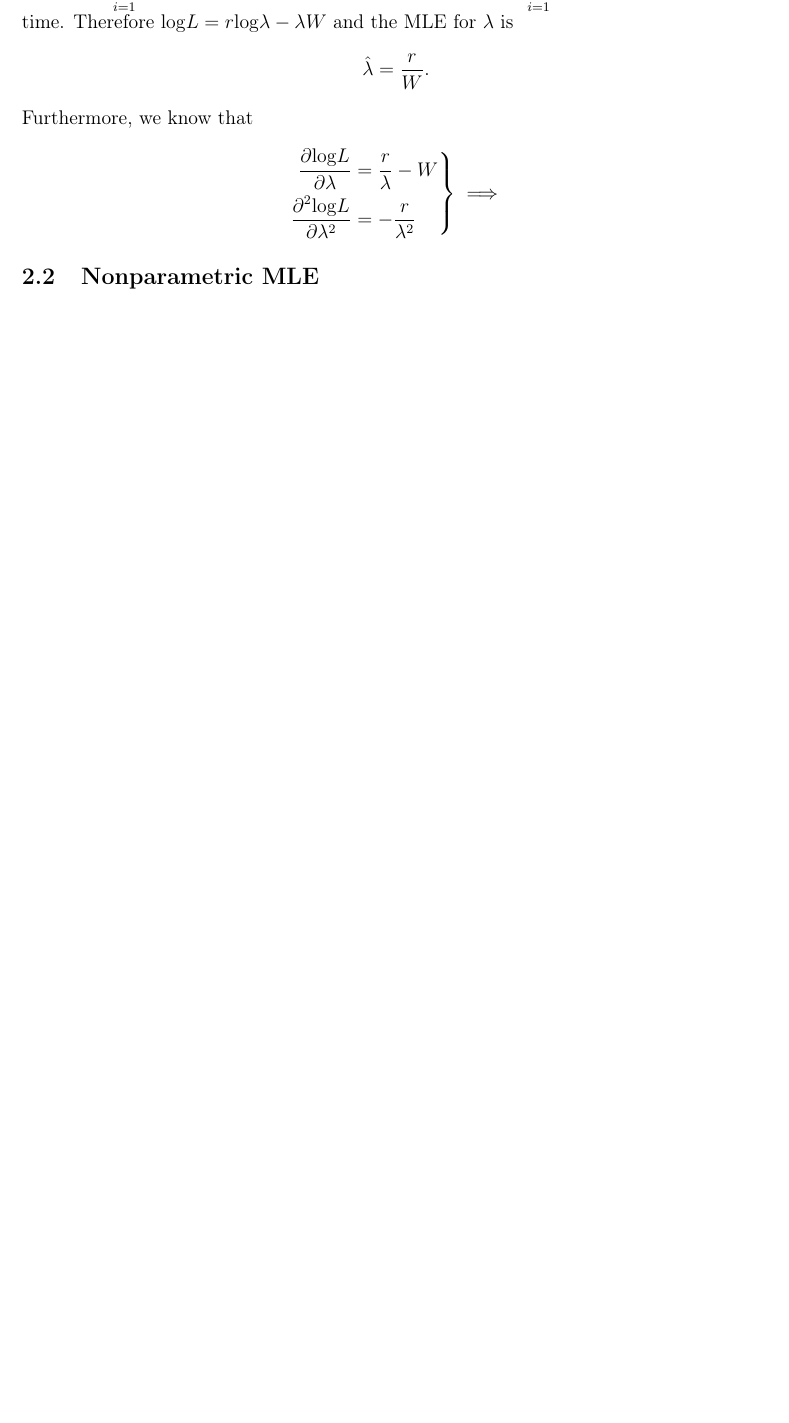
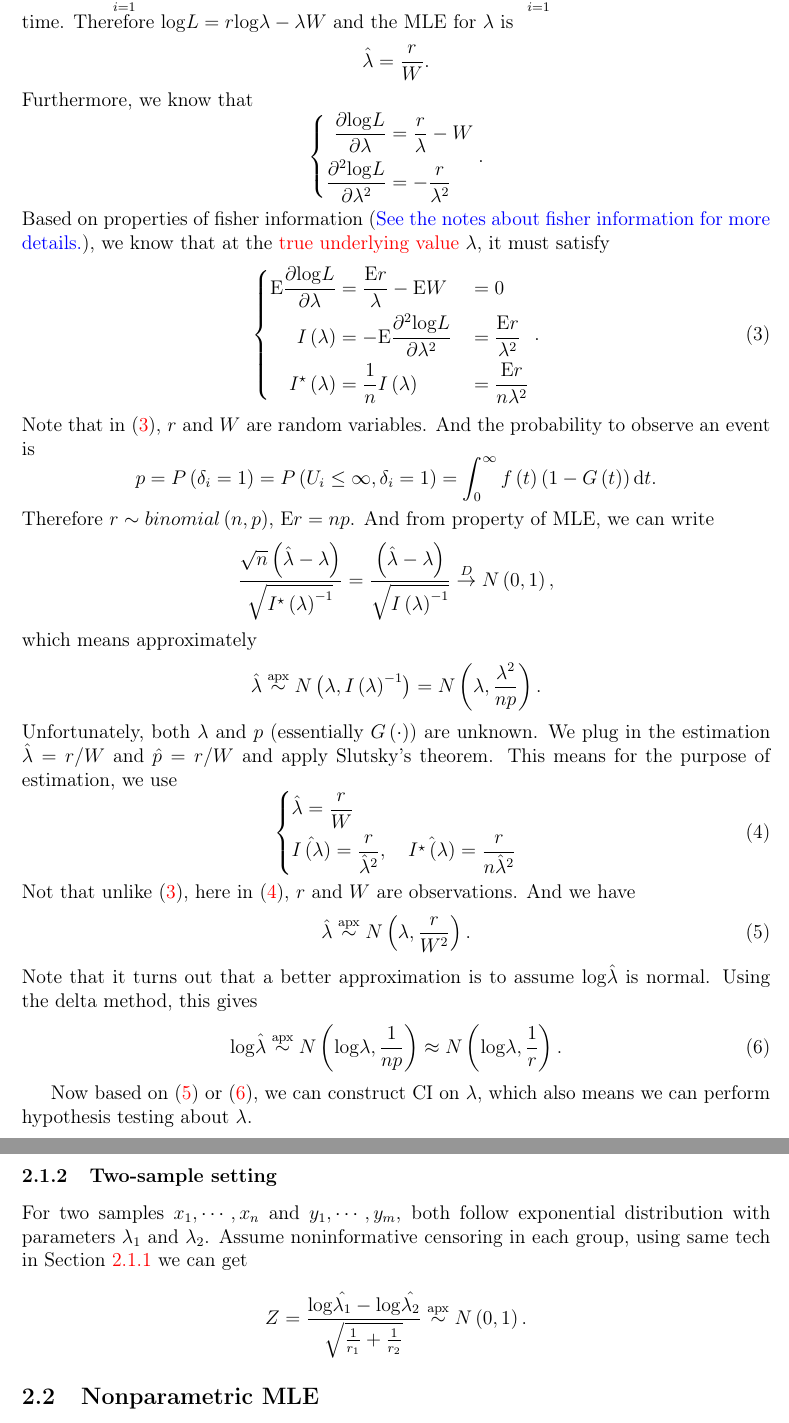
Before and after one commit to fenguoerbian/notes, a LaTeX document (survival_analysis/surv.tex): part of page 5 of 5 before the commit and two parts of pages 5 and 6 of 6 after it, the two joined at a grey line, cut so that both start at the same text, the shorter picture padded with empty space. Compiled offline with pdfLaTeX.

Commit message:
Add more notes about parametric MLE in survial analysis.

```diff
--- a/survival_analysis/surv.tex
+++ b/survival_analysis/surv.tex
@@ -384,13 +387,103 @@ where $r = \sum\limits_{i = 1}^n \delta_i$ is the number of observed events and
 \]
 Furthermore, we know that
 \[
-  \left.
+  \left\{
     \begin{aligned}
       \frac{\partial \mathrm{log}L}{\partial \lambda} &= \frac{r}{\lambda} - W    \\
       \frac{\partial^2 \mathrm{log}L}{\partial \lambda^2} &= - \frac{r}{\lambda^2}
     \end{aligned}
-  \right\}
-  \implies
+  \right.
+  .
+\]
+Based on properties of fisher information ({\color{blue} See the notes about fisher information for more details.}), we know that at the {\color{red}true underlying value} $\lambda$, it must satisfy
+\begin{equation}
+  \label{eq:fisher_info_property}
+  \left\{
+    \begin{aligned}
+      \mathrm{E}\frac{\partial \mathrm{log}L}{\partial \lambda}
+      &= \frac{\mathrm{E}r}{\lambda} - \mathrm{E}W
+      &&= 0    \\
+      I\left(\lambda\right)
+      &= -\mathrm{E}\frac{\partial^2 \mathrm{log}L}{\partial \lambda^2}
+      &&= \frac{\mathrm{E}r}{\lambda^2}    \\
+      I^\star\left(\lambda\right)
+      &= \frac{1}{n}I\left(\lambda\right)
+      &&= \frac{\mathrm{E}r}{n\lambda^2}
+    \end{aligned}
+  \right.
+  .
+\end{equation}
+Note that in \eqref{eq:fisher_info_property}, $r$ and $W$ are random variables. And the probability to observe an event is
+\[
+  p = P\left(\delta_i = 1\right)
+  = P\left(U_i \leq \infty, \delta_i = 1\right)
+  = \int_0^\infty f\left(t\right)\left(1 - G\left(t\right)\right)\mathrm{d}t
+  .
+\]
+Therefore $r\sim binomial\left(n, p\right)$, $\mathrm{E}r = np$. And from property of MLE, we can write
+\[
+  \frac{\sqrt{n}\left(\hat{\lambda} - \lambda\right)}{\sqrt{I^\star\left(\lambda\right)^{-1}}}
+  = \frac{\left(\hat{\lambda} - \lambda\right)}{\sqrt{I\left(\lambda\right)^{-1}}}
+  \overset{D}{\rightarrow}
+  N\left(0, 1\right)
+  ,
+\]
+which means approximately
+\[
+  \hat{\lambda}
+  \overset{\mathrm{apx}}{\sim}
+  N\left(\lambda, I\left(\lambda\right)^{-1}\right)
+  = N\left(\lambda, \frac{\lambda^2}{np}\right)
+  .
+\]
+Unfortunately, both $\lambda$ and $p$ (essentially $G\left(\cdot\right)$) are unknown. We plug in the estimation $\hat{\lambda} = r / W$ and $\hat{p} = r / W$ and apply Slutsky's theorem. This means for the purpose of estimation, we use
+\begin{equation}
+  \label{eq:fisher_info_estimate}
+  \left\{
+    \begin{aligned}
+      & \hat{\lambda} = \frac{r}{W}    \\
+      & \hat{I\left(\lambda\right)} = \frac{r}{\hat{\lambda}^2}
+      ,\quad
+      \hat{I^\star\left(\lambda\right)} = \frac{r}{n\hat{\lambda}^2}
+    \end{aligned}
+  \right.
+\end{equation}
+Not that unlike \eqref{eq:fisher_info_property}, here in \eqref{eq:fisher_info_estimate}, $r$ and $W$ are observations. And we have
+\begin{equation}
+  \label{eq:normal_approximation}
+    \hat{\lambda} \overset{\mathrm{apx}}{\sim}
+  N\left(\lambda, \frac{r}{W^2}\right)
+  .
+\end{equation}
+Note that it turns out that a better approximation is to assume $\mathrm{log}\hat{\lambda}$ is normal. Using the delta method, this gives
+\begin{equation}
+  \label{eq:lognormal_approximation}
+    \mathrm{log}\hat{\lambda}
+  \overset{\mathrm{apx}}{\sim}
+  N\left(
+    \mathrm{log}\lambda,
+    \frac{1}{np}
+  \right)
+  \approx
+  N\left(\mathrm{log}\lambda, \frac{1}{r}\right)
+  .
+\end{equation}
+\par
+Now based on \eqref{eq:normal_approximation} or \eqref{eq:lognormal_approximation}, we can construct CI on $\lambda$, which also means we can perform hypothesis testing about $\lambda$.
+
+\subsubsection{Two-sample setting}
+\label{sec:two-sample-setting}
+
+For two samples $x_1, \cdots, x_n$ and $y_1, \cdots, y_m$, both follow exponential distribution with parameters $\lambda_1$ and $\lambda_2$. Assume noninformative censoring in each group, using same tech in Section~\ref{sec:one-sample-setting} we can get
+\[
+  Z = \frac{
+    \mathrm{log}\hat{\lambda_1} - \mathrm{log}\hat{\lambda_2}
+  }{
+    \sqrt{\frac{1}{r_1} + \frac{1}{r_2}}
+  }
+  \overset{\mathrm{apx}}{\sim}
+  N\left(0, 1\right)
+  .
 \]
 
 \subsection{Nonparametric MLE}
```
Also changed, not shown: fisher_information/fisher_info.pdf, survival_analysis/surv.pdf, survival_analysis/surv.tex (3 more changed lines).
